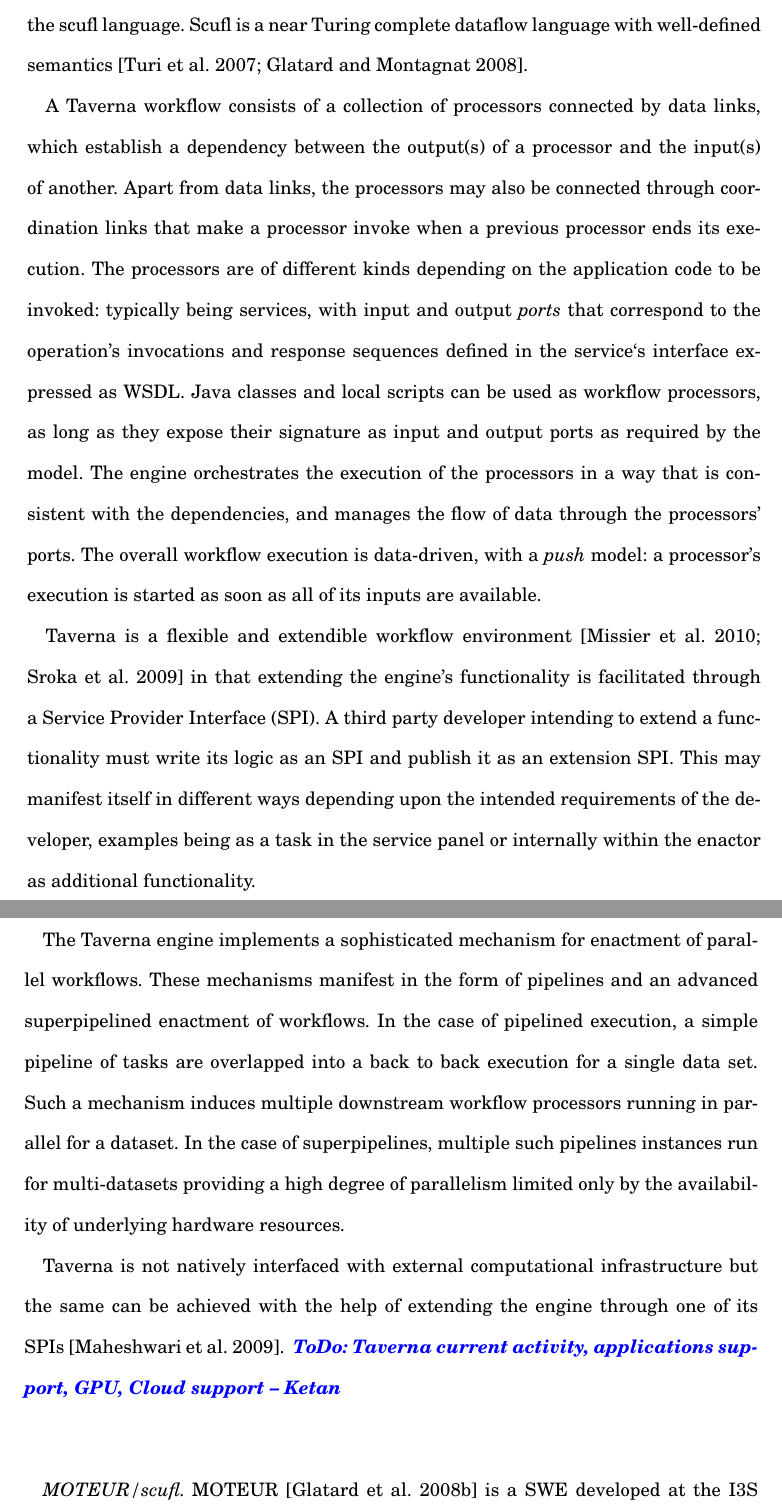
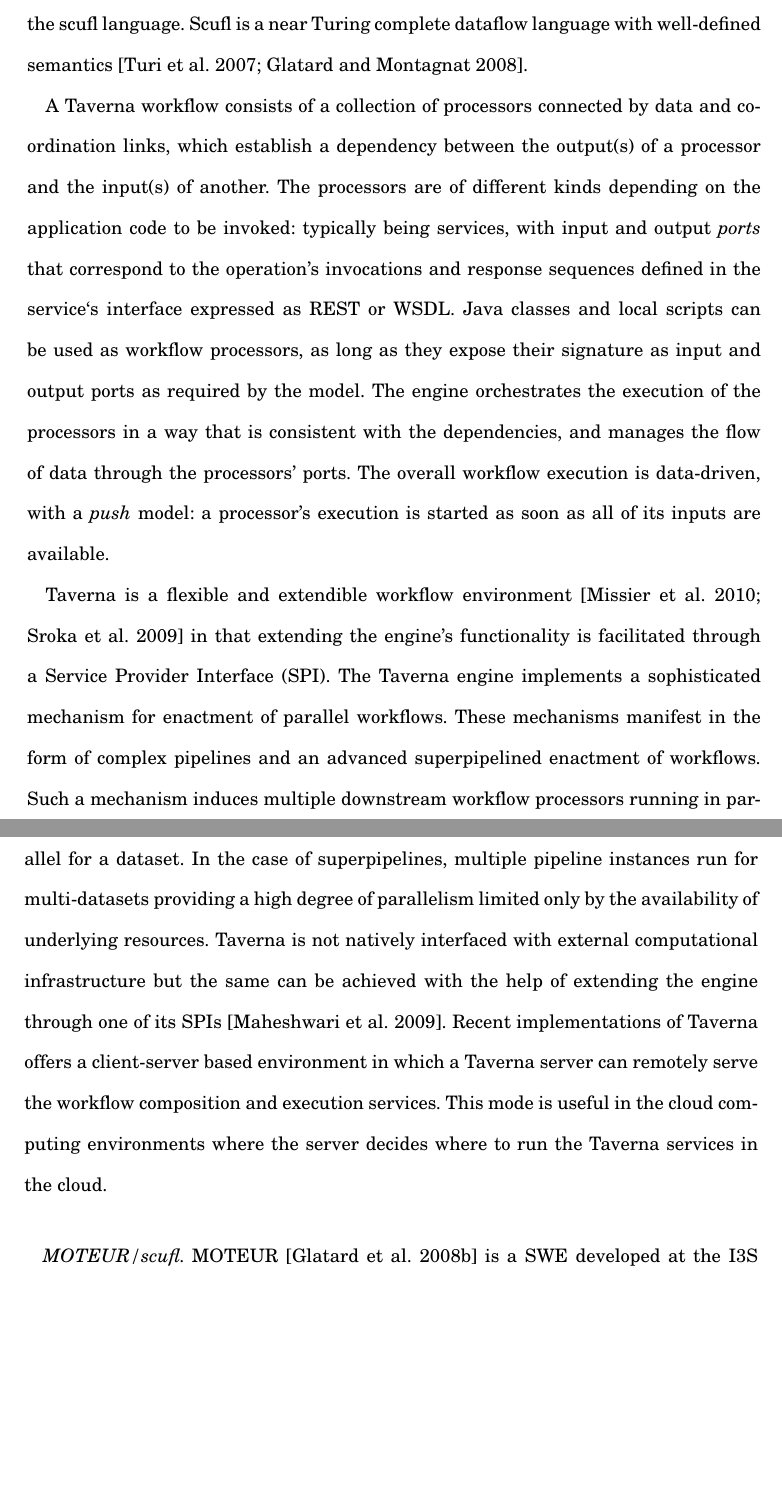
Before and after one commit to ketancmaheshwari/acmcsurpaper, a LaTeX paper (paper.tex): two parts of pages 14 and 15 of 51, joined at a grey line, cut so that both start at the same text, the shorter picture padded with empty space. Compiled offline with pdfLaTeX.

Commit message:
Taverna text

```diff
--- a/paper.tex
+++ b/paper.tex
@@ -538,44 +537,37 @@
 language. Scufl is a near Turing complete dataflow language with well-defined
 semantics \cite{turi-missier-etal:2007,glatard-montagnat:2008}.
 
-A Taverna workflow consists of a collection of processors connected by data
-links, which establish a dependency between the output(s) of a processor and
-the input(s) of another. Apart from data links, the processors may also be
-connected through coordination links that make a processor invoke when a
-previous processor ends its execution.  The processors are of different kinds
+A Taverna workflow consists of a collection of processors connected by data and
+coordination links, which establish a dependency between the output(s) of a
+processor and the input(s) of another. The processors are of different kinds
 depending on the application code to be invoked: typically being services, with
 input and output \textit{ports} that correspond to the operation's invocations
-and response sequences defined in the service`s interface expressed as WSDL.
+and response sequences defined in the service`s interface expressed as REST or WSDL.
 Java classes and local scripts can be used as workflow processors, as long as
 they expose their signature as input and output ports as required by the model.
 The engine orchestrates the execution of the processors in a way that is
 consistent with the dependencies, and manages the flow of data through the
-processors' ports. The overall workflow execution is data-driven, with a \emph{push}
-model: a processor's execution is started as soon as all of its inputs are
-available.
+processors' ports. The overall workflow execution is data-driven, with a
+\emph{push} model: a processor's execution is started as soon as all of its
+inputs are available.
 
 Taverna is a flexible and extendible workflow environment
 \cite{missier-soiland-reyes-etal:2010,sroka2009a} in that extending the
 engine's functionality is facilitated through a Service Provider Interface
-(SPI). A third party developer intending to extend a functionality must write
-its logic as an SPI and publish it as an extension SPI. This may manifest
-itself in different ways depending upon the intended requirements of the
-developer, examples being as a task in the service panel or internally within
-the enactor as additional functionality.
-
-The Taverna engine implements a sophisticated mechanism for enactment of
-parallel workflows. These mechanisms manifest in the form of pipelines and an
-advanced superpipelined enactment of workflows. In the case of pipelined
-execution, a simple pipeline of tasks are overlapped into a back to back
-execution for a single data set. Such a mechanism induces multiple downstream
-workflow processors running in parallel for a dataset. In the case of
-superpipelines, multiple such pipelines instances run for multi-datasets
+(SPI). The Taverna engine implements a sophisticated mechanism for enactment of
+parallel workflows. These mechanisms manifest in the form of complex pipelines
+and an advanced superpipelined enactment of workflows. Such a mechanism induces
+multiple downstream workflow processors running in parallel for a dataset. In
+the case of superpipelines, multiple pipeline instances run for multi-datasets
 providing a high degree of parallelism limited only by the availability of
-underlying hardware resources.
-
-Taverna is not natively interfaced with external computational infrastructure but the same can
-be achieved with the help of extending the engine through one of its SPIs~\cite{maheshwari-missier-etal:2009}.
-\km{ToDo: Taverna current activity, applications support, GPU, Cloud support}
+underlying resources. Taverna is not natively interfaced with external
+computational infrastructure but the same can be achieved with the help of
+extending the engine through one of its
+SPIs~\cite{maheshwari-missier-etal:2009}. Recent implementations of Taverna
+offers a client-server based environment in which a Taverna server can remotely
+serve the workflow composition and execution services. This mode is useful in
+the cloud computing environments where the server decides where to run the
+Taverna services in the cloud.
 
 \paragraph{MOTEUR/scufl} MOTEUR \cite{glatard-montagnat-etal:2008} is a SWE
 developed at the I3S laboratory, University of Nice at Sophia Antipolis (UNS).
```
Also changed, not shown: paper.tex (7 more changed lines).
